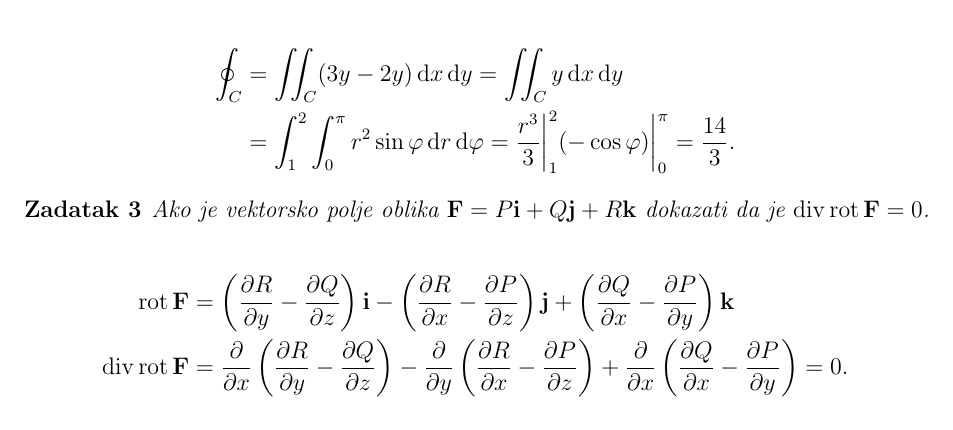
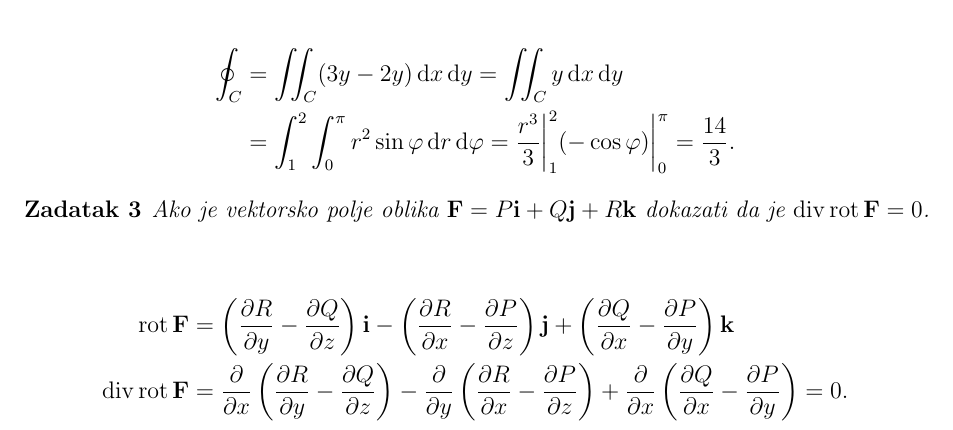
Before and after one commit to theDDA/pmf-fizika-latex-template, a LaTeX document (main.tex, which reads section_2.tex): part of page 7 of 7, cut so that both start at the same text. Compiled offline with pdfLaTeX.

Commit message:
Minor fixes.

```diff
--- a/section_2.tex
+++ b/section_2.tex
@@ -158,11 +158,11 @@ Kako je pravilno: $g = \SI{9.81}{\meter\per\second\squared}$.
 	Ako je vektorsko polje oblika $\vb{F} = P \vb{i} + Q \vb{j} + R \vb{k}$ dokazati da je $\ddiv \rrot \vb{F} = 0$.
 \end{zadatak}
 
-$$\begin{aligned}
+\begin{alignat*}{1}
 	\rrot \vb{F}       & =	\left( \pdv{R}{y} - \pdv{Q}{z}  \right) \vb{i} -
 	\left( \pdv{R}{x} - \pdv{P}{z}  \right) \vb{j} +
-	\left( \pdv{Q}{x} - \pdv{P}{y}  \right) \vb{k}\\
+	\left( \pdv{Q}{x} - \pdv{P}{y}  \right) \vb{k}                            \\
 	\ddiv \rrot \vb{F} & =	\pdv{}{x} \left( \pdv{R}{y} - \pdv{Q}{z} \right) -
 	\pdv{}{y} \left( \pdv{R}{x} - \pdv{P}{z} \right) +
 	\pdv{}{x} \left( \pdv{Q}{x} - \pdv{P}{y} \right) = 0
-	.\end{aligned}$$
+	.\end{alignat*}
```
